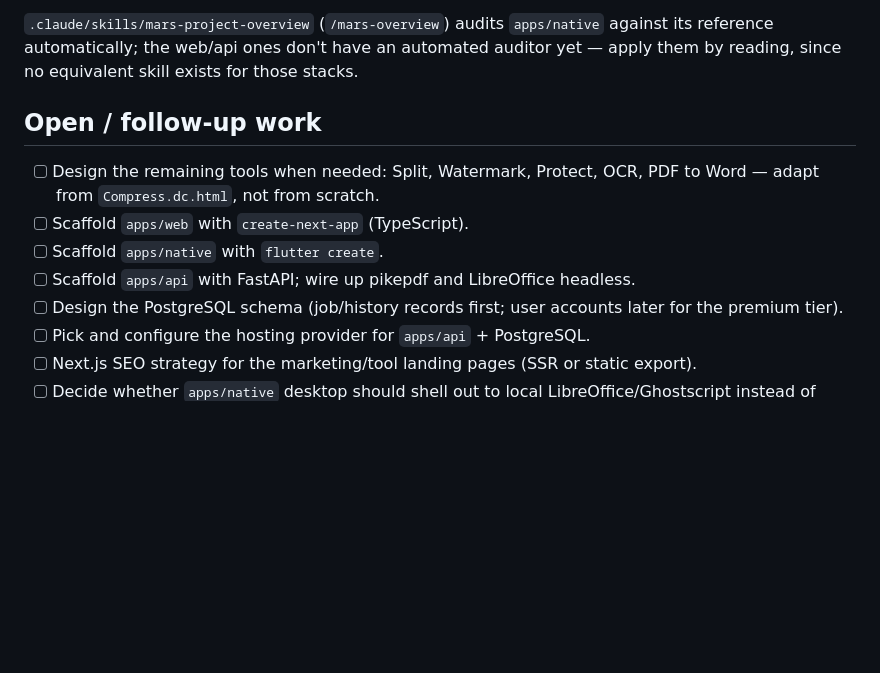
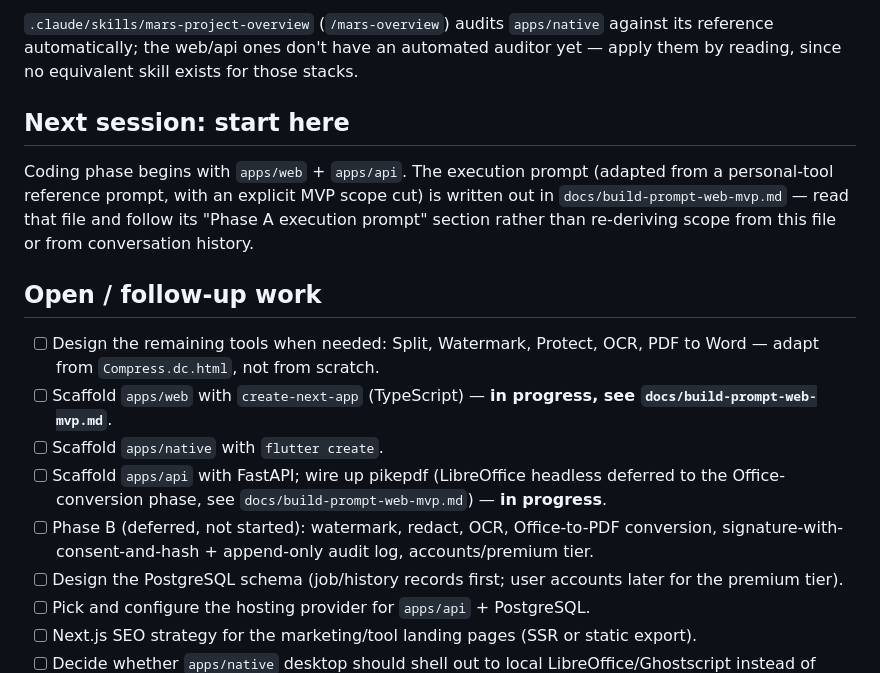
Before and after one commit to E-MRE/doclyvo, a Markdown page: ROADMAP.md, the part around the change. GitHub-like rendering; blank space fills up the shorter version.

```diff
--- a/ROADMAP.md
+++ b/ROADMAP.md
@@ -57,13 +57,24 @@ retrofitted later:
 reference automatically; the web/api ones don't have an automated auditor yet — apply them
 by reading, since no equivalent skill exists for those stacks.
 
+## Next session: start here
+
+Coding phase begins with `apps/web` + `apps/api`. The execution prompt (adapted from a
+personal-tool reference prompt, with an explicit MVP scope cut) is written out in
+`docs/build-prompt-web-mvp.md` — read that file and follow its "Phase A execution prompt"
+section rather than re-deriving scope from this file or from conversation history.
+
 ## Open / follow-up work
 
 - [ ] Design the remaining tools when needed: Split, Watermark, Protect, OCR, PDF to Word —
       adapt from `Compress.dc.html`, not from scratch.
-- [ ] Scaffold `apps/web` with `create-next-app` (TypeScript).
+- [ ] Scaffold `apps/web` with `create-next-app` (TypeScript) — **in progress, see
+      `docs/build-prompt-web-mvp.md`**.
 - [ ] Scaffold `apps/native` with `flutter create`.
-- [ ] Scaffold `apps/api` with FastAPI; wire up pikepdf and LibreOffice headless.
+- [ ] Scaffold `apps/api` with FastAPI; wire up pikepdf (LibreOffice headless deferred to the
+      Office-conversion phase, see `docs/build-prompt-web-mvp.md`) — **in progress**.
+- [ ] Phase B (deferred, not started): watermark, redact, OCR, Office-to-PDF conversion,
+      signature-with-consent-and-hash + append-only audit log, accounts/premium tier.
 - [ ] Design the PostgreSQL schema (job/history records first; user accounts later for the
       premium tier).
 - [ ] Pick and configure the hosting provider for `apps/api` + PostgreSQL.
```
Also changed, not shown: docs/build-prompt-web-mvp.md (added, +79 -0 lines).
